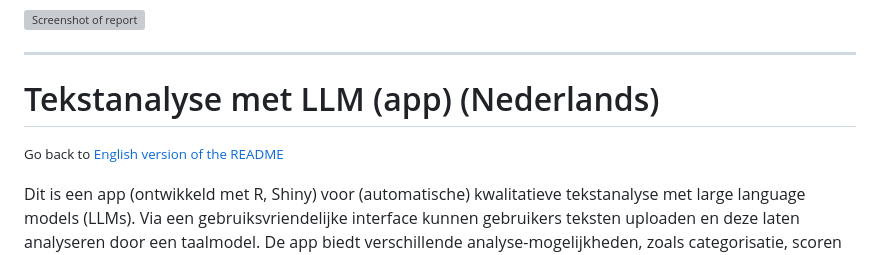
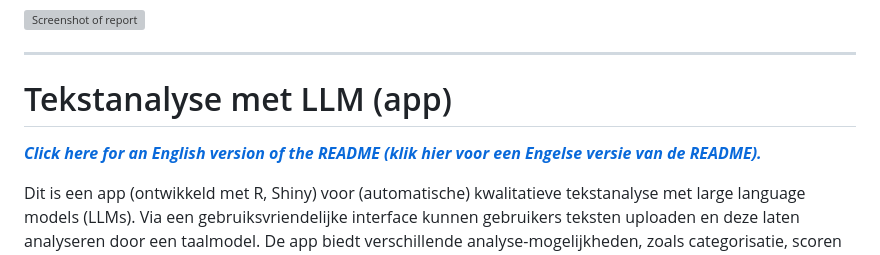
Before and after one commit to KennispuntTwente/tekstanalyse_met_llm, a Markdown page: README.md, the part around the change. Drawn GitHub-style; grey boxes are pictures that could not be loaded.

```diff
--- a/README.md
+++ b/README.md
@@ -119,9 +119,9 @@ Contact: [info@kennispunttwente.nl](mailto:info@kennispunttwente.nl)
 
 ---
 
-# Tekstanalyse met LLM (app) (Nederlands)
+# Tekstanalyse met LLM (app)
 
-<small>Go back to [English version of the README](#text-analysis-with-llm-app)</small>
+_**[Click here for an English version of the README (klik hier voor een Engelse versie van de README).](#text-analysis-with-llm-app)**_
 
 Dit is een app (ontwikkeld met R, Shiny) voor (automatische) kwalitatieve
 tekstanalyse met large language models (LLMs). Via een gebruiksvriendelijke
```
